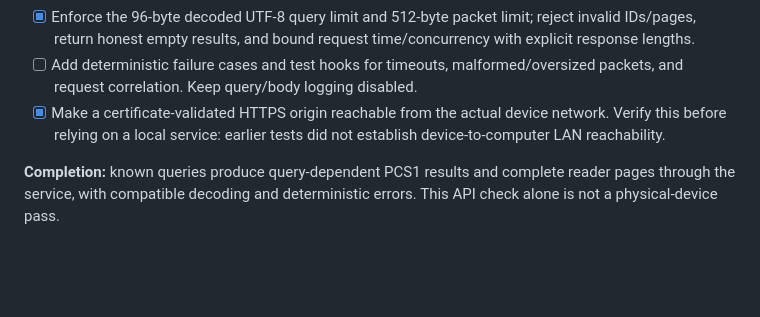
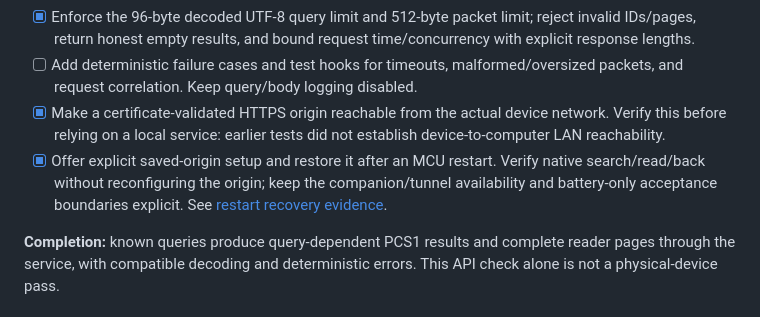
Before and after one commit to zary0/pocket-search, a Markdown page: docs/roadmap.md, the part around the change. Drawn GitHub-style; blank space fills up the shorter version.

```diff
--- a/docs/roadmap.md
+++ b/docs/roadmap.md
@@ -22,6 +22,7 @@ Keep P0 acceptance as the release priority. The operator-requested DOM/image exp
 - [x] Enforce the 96-byte decoded UTF-8 query limit and 512-byte packet limit; reject invalid IDs/pages, return honest empty results, and bound request time/concurrency with explicit response lengths.
 - [ ] Add deterministic failure cases and test hooks for timeouts, malformed/oversized packets, and request correlation. Keep query/body logging disabled.
 - [x] Make a certificate-validated HTTPS origin reachable from the actual device network. Verify this before relying on a local service: earlier tests did not establish device-to-computer LAN reachability.
+- [x] Offer explicit saved-origin setup and restore it after an MCU restart. Verify native search/read/back without reconfiguring the origin; keep the companion/tunnel availability and battery-only acceptance boundaries explicit. See [restart recovery evidence](search-service.md).
 
 **Completion:** known queries produce query-dependent PCS1 results and complete reader pages through the service, with compatible decoding and deterministic errors. This API check alone is not a physical-device pass.
 
```
Also changed, not shown: docs/search-service.md (+10 -0 lines), docs/evidence/search-service/native-results.png (added), 1 other file.
